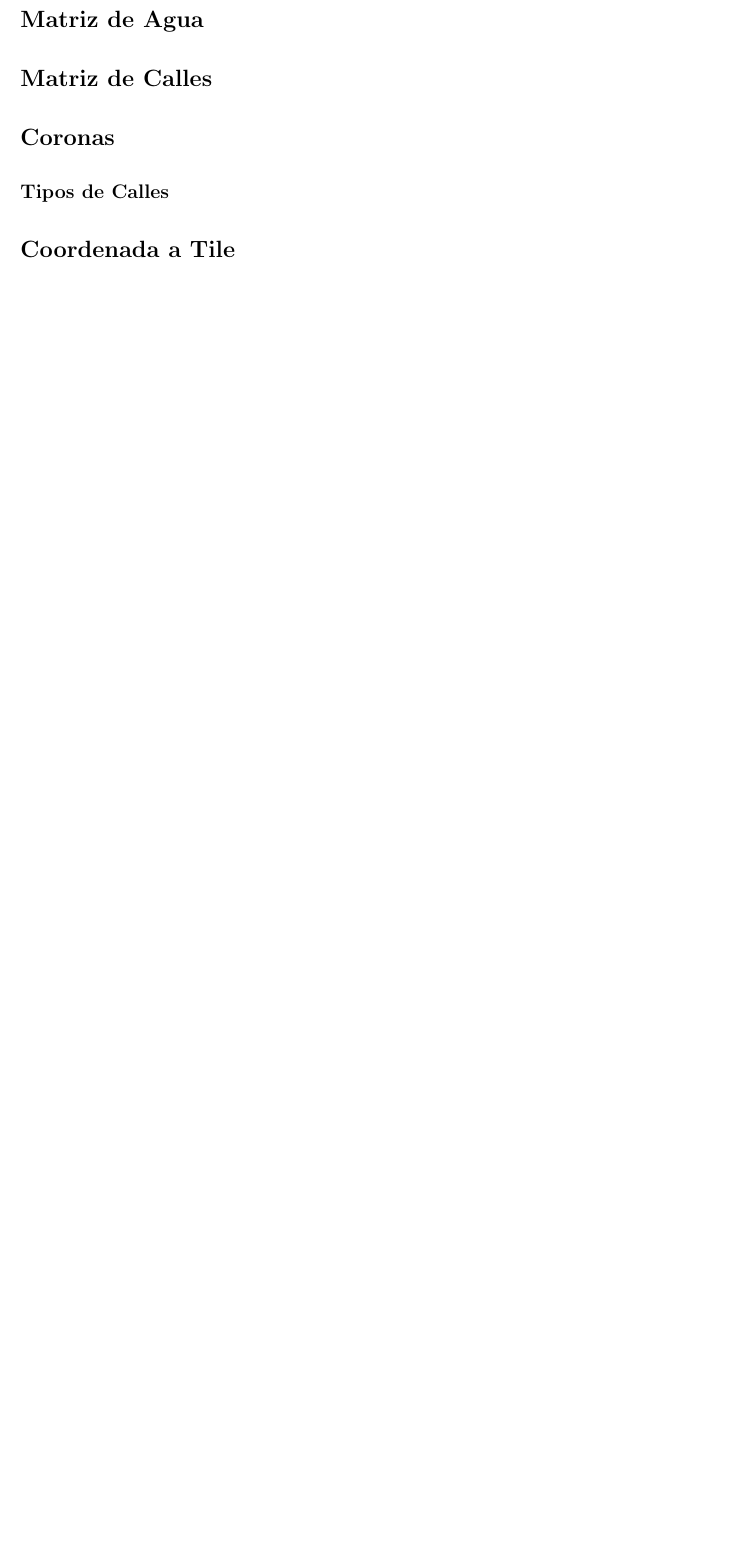
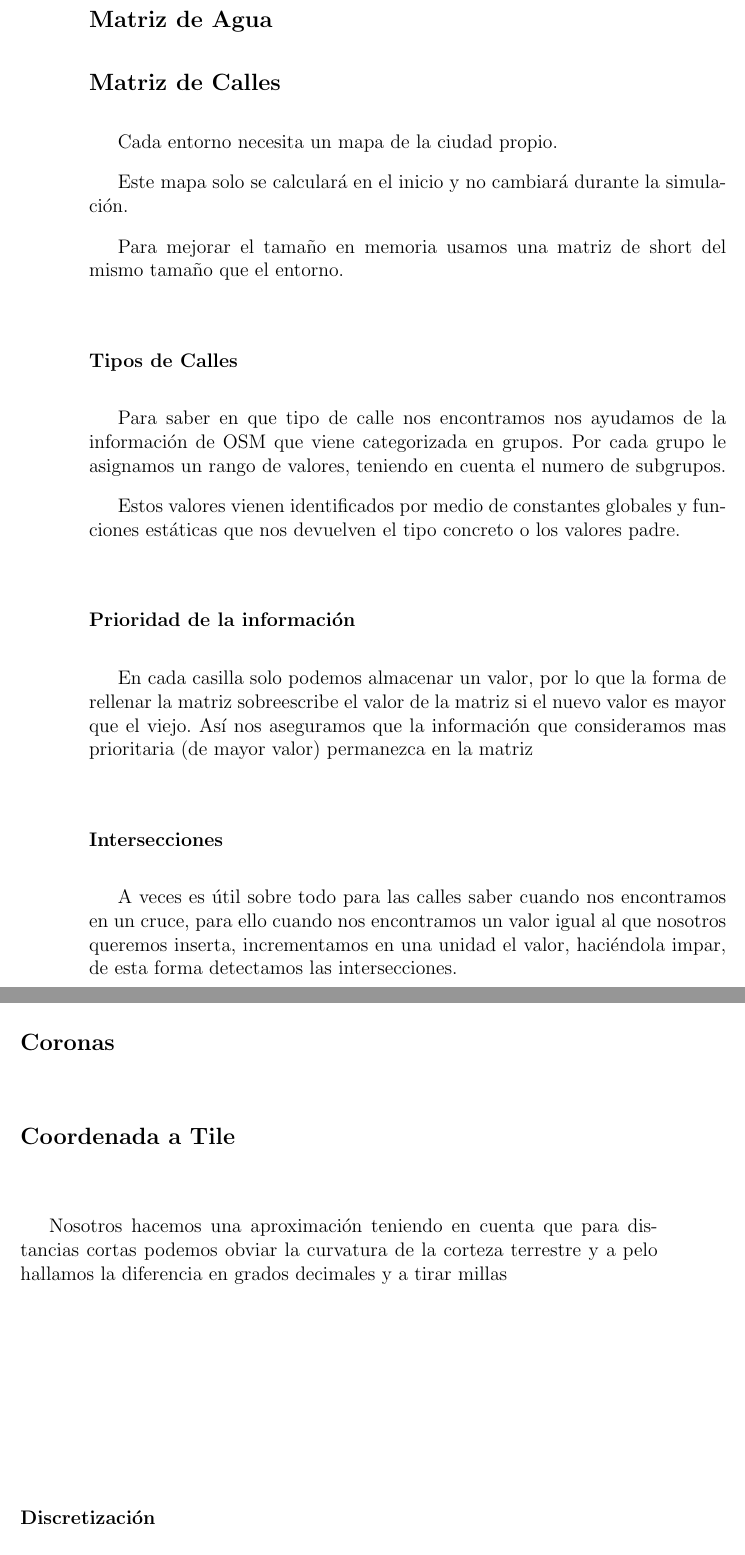
Before and after one commit to ablanco/dissim-memoria, a LaTeX book (dea.tex, which reads capitulo5/cap5.tex): part of page 45 of 69 before the commit and two parts of pages 46 and 47 of 71 after it, the two joined at a grey line, cut so that both start at the same text, the shorter picture padded with empty space. Compiled offline with LaTeX, dvips and Ghostscript.

Commit message:
Mas desglose para el cap 5

```diff
--- a/capitulo5/cap5.tex
+++ b/capitulo5/cap5.tex
@@ -150,9 +155,35 @@ Git es un sistema de control de versiones distribuido que mola mazo %TODO
 %Hay que saber cuanta agua tenemos pa moverla
 \subsection*{Matriz de Calles}
 %Las calles hay que guardarlas en algun lao
+Cada entorno necesita un mapa de la ciudad propio.
+
+Este mapa solo se calculará en el inicio y no cambiará durante la simulación.
+
+Para mejorar el tamaño en memoria usamos una matriz de short del mismo tamaño
+que el entorno.
+\subsubsection*{Tipos de Calles}
+%Especificación de OSM
+Para saber en que tipo de calle nos encontramos nos ayudamos de la información
+de OSM que viene categorizada en grupos. Por cada grupo le asignamos un rango
+de valores, teniendo en cuenta el numero de subgrupos.
+
+Estos valores vienen identificados por medio de constantes globales y funciones
+estáticas que nos devuelven el tipo concreto o los valores padre.
+\subsubsection*{Prioridad de la información}
+En cada casilla solo podemos almacenar un valor, por lo que la forma de
+rellenar la matriz sobreescribe el valor de la matriz si el nuevo valor es
+mayor que el viejo. Así nos aseguramos que la información que consideramos mas
+prioritaria (de mayor valor) permanezca en la matriz
+\subsubsection*{Intersecciones}
+A veces es útil sobre todo para las calles saber cuando nos encontramos en un
+cruce, para ello cuando nos encontramos un valor igual al que nosotros queremos
+inserta, incrementamos en una unidad el valor, haciéndola impar, de esta forma
+detectamos las intersecciones.
 \subsection*{Coronas}
 %mantenimiento actualizado de la corona
-\subsubsection*{Tipos de Calles}
-%Especificacion de OSM
 \subsection*{Coordenada a Tile}
-%conversion de una coordenada a un tile, necesidad de los incrementos
+%conversion de una coordenada a un tile, necesidad de los incrementos %TODO
+Nosotros hacemos una aproximación teniendo en cuenta que para distancias cortas
+podemos obviar la curvatura de la corteza terrestre y a pelo hallamos la
+diferencia en grados decimales y a tirar millas
+\subsubsection*{Discretización}
```
Also changed, not shown: capitulo5/cap5.tex (23 more changed lines).
